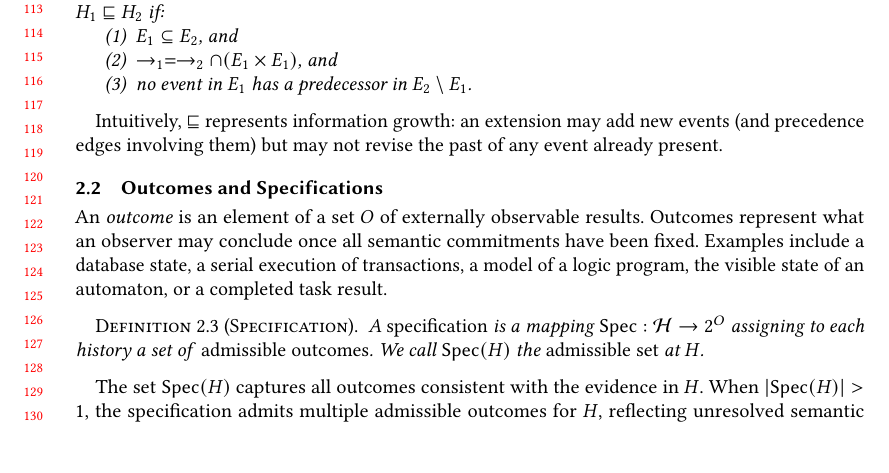
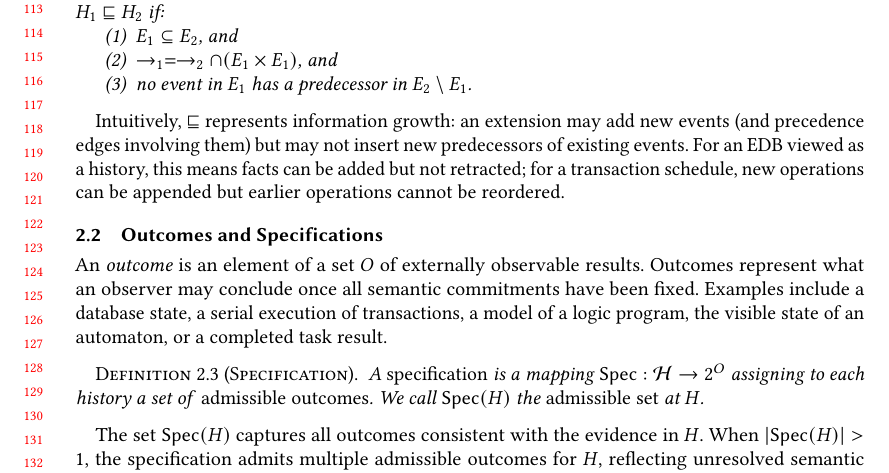
Before and after one commit to jhellerstein/provenance, a LaTeX paper (main.tex): part of page 3 of 29, cut so that both start at the same text, the shorter picture padded with empty space. Compiled offline with pdfLaTeX.

Commit message:
Make history extension intuition concrete: EDB = no retraction; schedule = no reordering

```diff
--- a/main.tex
+++ b/main.tex
@@ -259,8 +259,11 @@ We write $\Hist$ for the class of histories under consideration.
 \end{definition}
 
 Intuitively, $\sqsubseteq$ represents information growth: an extension may
-add new events (and precedence edges involving them) but may not revise the
-past of any event already present.
+add new events (and precedence edges involving them) but may not insert new
+predecessors of existing events.
+For an EDB viewed as a history, this means facts can be added but not
+retracted; for a transaction schedule, new operations can be appended but
+earlier operations cannot be reordered.
 
 \subsection{Outcomes and Specifications}
 An \emph{outcome} is an element of a set $O$ of externally
```
